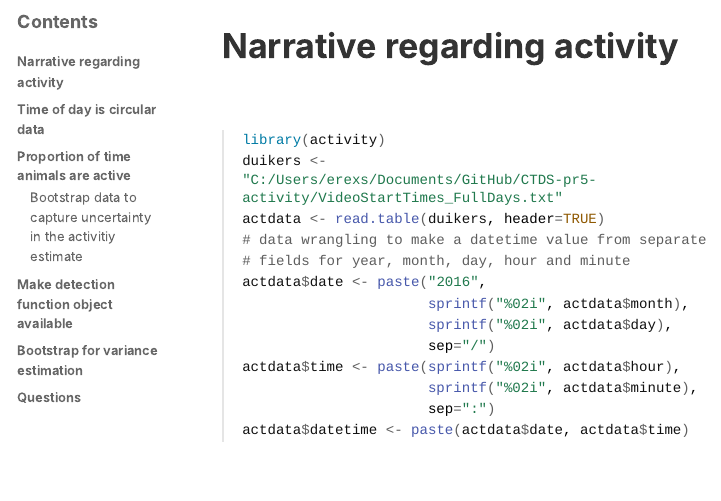
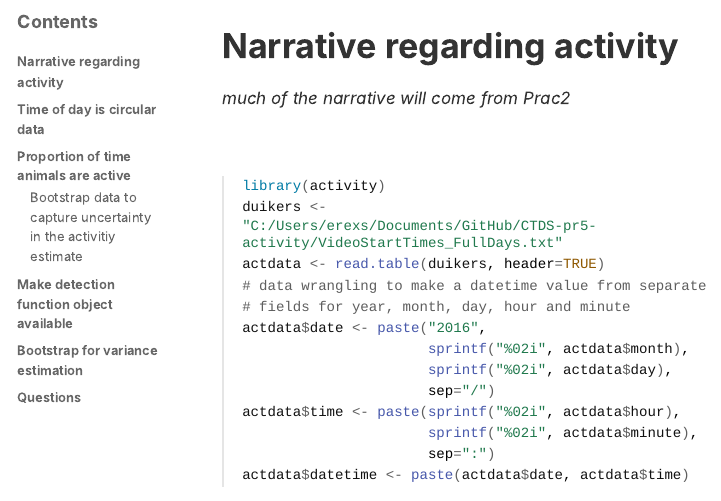
Before and after one commit to erex/CTDS-pr5-activity, an R Markdown document (CTDS-prac5.Rmd): the page in a window 1100 px wide, from 510 px down. The pictures show the output file CTDS-prac5.html that the author committed with the source, opened offline; long lines of code are wrapped.

Commit message:
sync test

````diff
--- a/CTDS-prac5.Rmd
+++ b/CTDS-prac5.Rmd
@@ -25,7 +25,7 @@ solution=FALSE
 
 #  Narrative regarding activity
 
-
+*much of the narrative will come from Prac2*
 
 ```{r datamunge, eval=solution}
 library(activity)
````
Also changed, not shown: CTDS-prac5.html.
